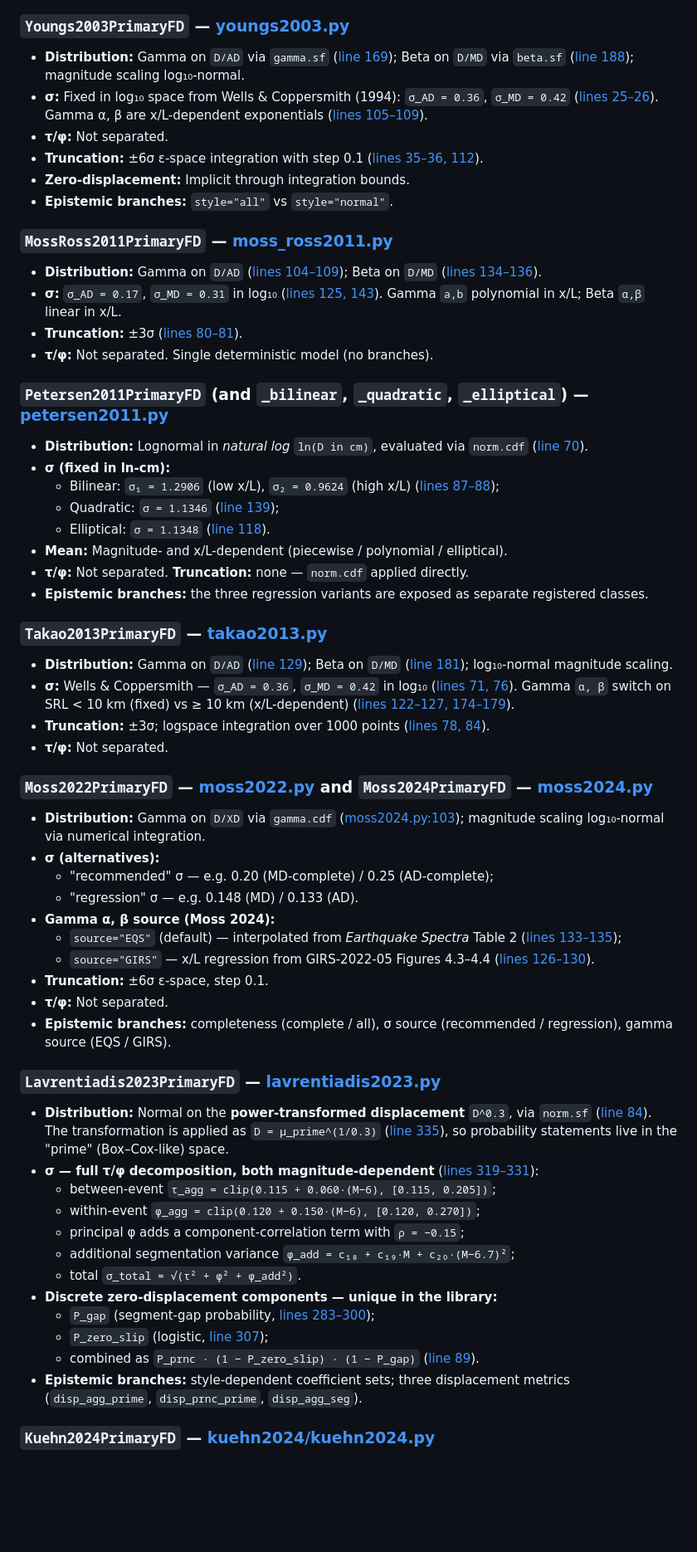
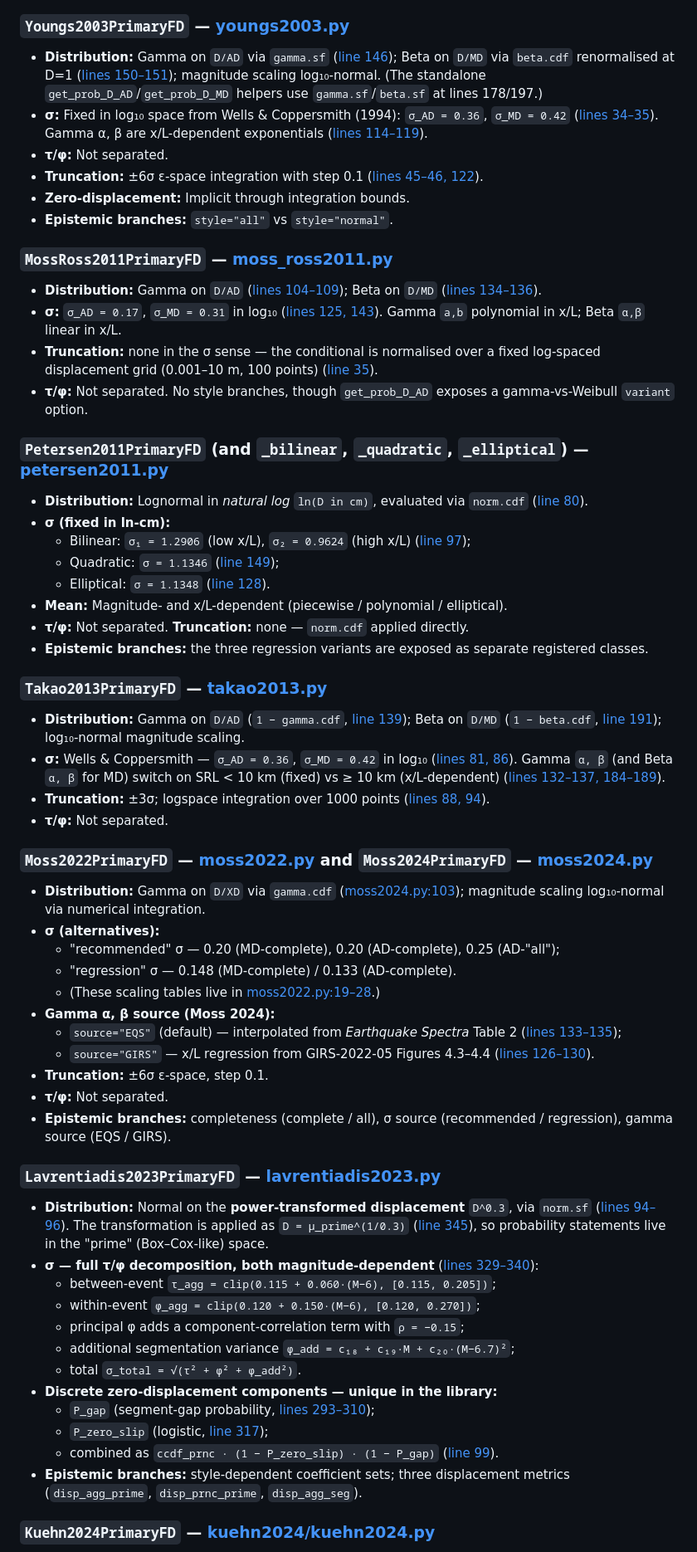
Before and after one commit to vup1120/oq-pfdha, a Markdown page: docs/UserManual_Enhanced/09-Uncertainty.md, the part around one of its changes. Shown at 83% size. GitHub-like rendering; blank space fills up the shorter version.

```diff
--- a/docs/UserManual_Enhanced/09-Uncertainty.md
+++ b/docs/UserManual_Enhanced/09-Uncertainty.md
@@ -96,41 +96,42 @@ Distributional choices diverge widely, but two structural families dominate:
   σ.
 
 ### `Youngs2003PrimaryFD` — [youngs2003.py](../../openquake/fdha/primary_surf_displ/youngs2003.py)
-- **Distribution:** Gamma on `D/AD` via `gamma.sf` ([line 169](../../openquake/fdha/primary_surf_displ/youngs2003.py#L169)); Beta on `D/MD` via `beta.sf` ([line 188](../../openquake/fdha/primary_surf_displ/youngs2003.py#L188)); magnitude scaling log₁₀-normal.
-- **σ:** Fixed in log₁₀ space from Wells & Coppersmith (1994): `σ_AD = 0.36`, `σ_MD = 0.42` ([lines 25–26](../../openquake/fdha/primary_surf_displ/youngs2003.py#L25-L26)). Gamma α, β are x/L-dependent exponentials ([lines 105–109](../../openquake/fdha/primary_surf_displ/youngs2003.py#L105-L109)).
+- **Distribution:** Gamma on `D/AD` via `gamma.sf` ([line 146](../../openquake/fdha/primary_surf_displ/youngs2003.py#L146)); Beta on `D/MD` via `beta.cdf` renormalised at D=1 ([lines 150–151](../../openquake/fdha/primary_surf_displ/youngs2003.py#L150-L151)); magnitude scaling log₁₀-normal. (The standalone `get_prob_D_AD`/`get_prob_D_MD` helpers use `gamma.sf`/`beta.sf` at lines 178/197.)
+- **σ:** Fixed in log₁₀ space from Wells & Coppersmith (1994): `σ_AD = 0.36`, `σ_MD = 0.42` ([lines 34–35](../../openquake/fdha/primary_surf_displ/youngs2003.py#L34-L35)). Gamma α, β are x/L-dependent exponentials ([lines 114–119](../../openquake/fdha/primary_surf_displ/youngs2003.py#L114-L119)).
 - **τ/φ:** Not separated.
-- **Truncation:** ±6σ ε-space integration with step 0.1 ([lines 35–36, 112](../../openquake/fdha/primary_surf_displ/youngs2003.py#L35-L36)).
+- **Truncation:** ±6σ ε-space integration with step 0.1 ([lines 45–46, 122](../../openquake/fdha/primary_surf_displ/youngs2003.py#L45-L46)).
 - **Zero-displacement:** Implicit through integration bounds.
 - **Epistemic branches:** `style="all"` vs `style="normal"`.
 
 ### `MossRoss2011PrimaryFD` — [moss_ross2011.py](../../openquake/fdha/primary_surf_displ/moss_ross2011.py)
 - **Distribution:** Gamma on `D/AD` ([lines 104–109](../../openquake/fdha/primary_surf_displ/moss_ross2011.py#L104-L109)); Beta on `D/MD` ([lines 134–136](../../openquake/fdha/primary_surf_displ/moss_ross2011.py#L134-L136)).
 - **σ:** `σ_AD = 0.17`, `σ_MD = 0.31` in log₁₀ ([lines 125, 143](../../openquake/fdha/primary_surf_displ/moss_ross2011.py#L125)). Gamma `a,b` polynomial in x/L; Beta `α,β` linear in x/L.
-- **Truncation:** ±3σ ([lines 80–81](../../openquake/fdha/primary_surf_displ/moss_ross2011.py#L80-L81)).
-- **τ/φ:** Not separated. Single deterministic model (no branches).
+- **Truncation:** none in the σ sense — the conditional is normalised over a fixed log-spaced displacement grid (0.001–10 m, 100 points) ([line 35](../../openquake/fdha/primary_surf_displ/moss_ross2011.py#L35)).
+- **τ/φ:** Not separated. No style branches, though `get_prob_D_AD` exposes a gamma-vs-Weibull `variant` option.
 
 ### `Petersen2011PrimaryFD` (and `_bilinear`, `_quadratic`, `_elliptical`) — [petersen2011.py](../../openquake/fdha/primary_surf_displ/petersen2011.py)
-- **Distribution:** Lognormal in *natural log* `ln(D in cm)`, evaluated via `norm.cdf` ([line 70](../../openquake/fdha/primary_surf_displ/petersen2011.py#L70)).
+- **Distribution:** Lognormal in *natural log* `ln(D in cm)`, evaluated via `norm.cdf` ([line 80](../../openquake/fdha/primary_surf_displ/petersen2011.py#L80)).
 - **σ (fixed in ln-cm):**
-  - Bilinear: `σ₁ = 1.2906` (low x/L), `σ₂ = 0.9624` (high x/L) ([lines 87–88](../../openquake/fdha/primary_surf_displ/petersen2011.py#L87-L88));
-  - Quadratic: `σ = 1.1346` ([line 139](../../openquake/fdha/primary_surf_displ/petersen2011.py#L139));
-  - Elliptical: `σ = 1.1348` ([line 118](../../openquake/fdha/primary_surf_displ/petersen2011.py#L118)).
+  - Bilinear: `σ₁ = 1.2906` (low x/L), `σ₂ = 0.9624` (high x/L) ([line 97](../../openquake/fdha/primary_surf_displ/petersen2011.py#L97));
+  - Quadratic: `σ = 1.1346` ([line 149](../../openquake/fdha/primary_surf_displ/petersen2011.py#L149));
+  - Elliptical: `σ = 1.1348` ([line 128](../../openquake/fdha/primary_surf_displ/petersen2011.py#L128)).
 - **Mean:** Magnitude- and x/L-dependent (piecewise / polynomial / elliptical).
 - **τ/φ:** Not separated. **Truncation:** none — `norm.cdf` applied directly.
 - **Epistemic branches:** the three regression variants are exposed as
   separate registered classes.
 
 ### `Takao2013PrimaryFD` — [takao2013.py](../../openquake/fdha/primary_surf_displ/takao2013.py)
-- **Distribution:** Gamma on `D/AD` ([line 129](../../openquake/fdha/primary_surf_displ/takao2013.py#L129)); Beta on `D/MD` ([line 181](../../openquake/fdha/primary_surf_displ/takao2013.py#L181)); log₁₀-normal magnitude scaling.
-- **σ:** Wells & Coppersmith — `σ_AD = 0.36`, `σ_MD = 0.42` in log₁₀ ([lines 71, 76](../../openquake/fdha/primary_surf_displ/takao2013.py#L71)). Gamma `α, β` switch on SRL < 10 km (fixed) vs ≥ 10 km (x/L-dependent) ([lines 122–127, 174–179](../../openquake/fdha/primary_surf_displ/takao2013.py#L122-L127)).
-- **Truncation:** ±3σ; logspace integration over 1000 points ([lines 78, 84](../../openquake/fdha/primary_surf_displ/takao2013.py#L78)).
+- **Distribution:** Gamma on `D/AD` (`1 − gamma.cdf`, [line 139](../../openquake/fdha/primary_surf_displ/takao2013.py#L139)); Beta on `D/MD` (`1 − beta.cdf`, [line 191](../../openquake/fdha/primary_surf_displ/takao2013.py#L191)); log₁₀-normal magnitude scaling.
+- **σ:** Wells & Coppersmith — `σ_AD = 0.36`, `σ_MD = 0.42` in log₁₀ ([lines 81, 86](../../openquake/fdha/primary_surf_displ/takao2013.py#L81)). Gamma `α, β` (and Beta `α, β` for MD) switch on SRL < 10 km (fixed) vs ≥ 10 km (x/L-dependent) ([lines 132–137, 184–189](../../openquake/fdha/primary_surf_displ/takao2013.py#L132-L137)).
+- **Truncation:** ±3σ; logspace integration over 1000 points ([lines 88, 94](../../openquake/fdha/primary_surf_displ/takao2013.py#L88)).
 - **τ/φ:** Not separated.
 
 ### `Moss2022PrimaryFD` — [moss2022.py](../../openquake/fdha/primary_surf_displ/moss2022.py) and `Moss2024PrimaryFD` — [moss2024.py](../../openquake/fdha/primary_surf_displ/moss2024.py)
 - **Distribution:** Gamma on `D/XD` via `gamma.cdf` ([moss2024.py:103](../../openquake/fdha/primary_surf_displ/moss2024.py#L103)); magnitude scaling log₁₀-normal via numerical integration.
 - **σ (alternatives):**
-  - "recommended" σ — e.g. 0.20 (MD-complete) / 0.25 (AD-complete);
-  - "regression" σ — e.g. 0.148 (MD) / 0.133 (AD).
+  - "recommended" σ — 0.20 (MD-complete), 0.20 (AD-complete), 0.25 (AD-"all");
+  - "regression" σ — 0.148 (MD-complete) / 0.133 (AD-complete).
+  - (These scaling tables live in [moss2022.py:19–28](../../openquake/fdha/primary_surf_displ/moss2022.py#L19-L28).)
 - **Gamma α, β source (Moss 2024):**
   - `source="EQS"` (default) — interpolated from *Earthquake Spectra* Table 2 ([lines 133–135](../../openquake/fdha/primary_surf_displ/moss2024.py#L133-L135));
   - `source="GIRS"` — x/L regression from GIRS-2022-05 Figures 4.3–4.4 ([lines 126–130](../../openquake/fdha/primary_surf_displ/moss2024.py#L126-L130)).
@@ -139,17 +140,17 @@ Distributional choices diverge widely, but two structural families dominate:
 - **Epistemic branches:** completeness (complete / all), σ source (recommended / regression), gamma source (EQS / GIRS).
 
 ### `Lavrentiadis2023PrimaryFD` — [lavrentiadis2023.py](../../openquake/fdha/primary_surf_displ/lavrentiadis2023.py)
-- **Distribution:** Normal on the **power-transformed displacement** `D^0.3`, via `norm.sf` ([line 84](../../openquake/fdha/primary_surf_displ/lavrentiadis2023.py#L84)). The transformation is applied as `D = μ_prime^(1/0.3)` ([line 335](../../openquake/fdha/primary_surf_displ/lavrentiadis2023.py#L335)), so probability statements live in the "prime" (Box–Cox-like) space.
-- **σ — full τ/φ decomposition, both magnitude-dependent** ([lines 319–331](../../openquake/fdha/primary_surf_displ/lavrentiadis2023.py#L319-L331)):
+- **Distribution:** Normal on the **power-transformed displacement** `D^0.3`, via `norm.sf` ([lines 94–96](../../openquake/fdha/primary_surf_displ/lavrentiadis2023.py#L94-L96)). The transformation is applied as `D = μ_prime^(1/0.3)` ([line 345](../../openquake/fdha/primary_surf_displ/lavrentiadis2023.py#L345)), so probability statements live in the "prime" (Box–Cox-like) space.
+- **σ — full τ/φ decomposition, both magnitude-dependent** ([lines 329–340](../../openquake/fdha/primary_surf_displ/lavrentiadis2023.py#L329-L340)):
   - between-event `τ_agg = clip(0.115 + 0.060·(M−6), [0.115, 0.205])`;
   - within-event `φ_agg = clip(0.120 + 0.150·(M−6), [0.120, 0.270])`;
   - principal φ adds a component-correlation term with `ρ = −0.15`;
   - additional segmentation variance `φ_add = c₁₈ + c₁₉·M + c₂₀·(M−6.7)²`;
   - total `σ_total = √(τ² + φ² + φ_add²)`.
 - **Discrete zero-displacement components — unique in the library:**
-  - `P_gap` (segment-gap probability, [lines 283–300](../../openquake/fdha/primary_surf_displ/lavrentiadis2023.py#L283-L300));
-  - `P_zero_slip` (logistic, [line 307](../../openquake/fdha/primary_surf_displ/lavrentiadis2023.py#L307));
-  - combined as `P_prnc · (1 − P_zero_slip) · (1 − P_gap)` ([line 89](../../openquake/fdha/primary_surf_displ/lavrentiadis2023.py#L89)).
+  - `P_gap` (segment-gap probability, [lines 293–310](../../openquake/fdha/primary_surf_displ/lavrentiadis2023.py#L293-L310));
+  - `P_zero_slip` (logistic, [line 317](../../openquake/fdha/primary_surf_displ/lavrentiadis2023.py#L317));
+  - combined as `ccdf_prnc · (1 − P_zero_slip) · (1 − P_gap)` ([line 99](../../openquake/fdha/primary_surf_displ/lavrentiadis2023.py#L99)).
 - **Epistemic branches:** style-dependent coefficient sets; three displacement
   metrics (`disp_agg_prime`, `disp_prnc_prime`, `disp_agg_seg`).
 
```
Also changed, not shown: other parts of docs/UserManual_Enhanced/09-Uncertainty.md (+32 -32 lines).
